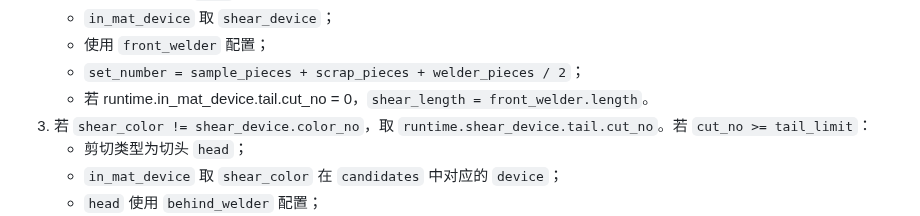
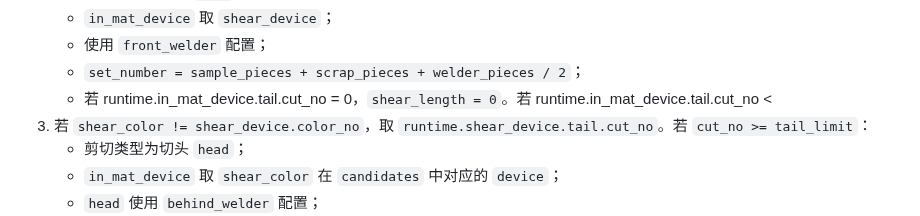
Before and after one commit to Meow-2/obsidian-next, a Markdown page: 数字钢卷/数字钢卷剪切算法3.0.md, the part around the change. Drawn GitHub-style.

Commit message:
Update from Sync Service

```diff
--- a/数字钢卷/数字钢卷剪切算法3.0.md
+++ b/数字钢卷/数字钢卷剪切算法3.0.md
@@ -70,7 +70,7 @@ tail_limit = front_welder.sample_pieces
    - `in_mat_device` 取 `shear_device`；
    - 使用 `front_welder` 配置；
    - `set_number = sample_pieces + scrap_pieces + welder_pieces / 2`；
-   - 若 runtime.in_mat_device.tail.cut_no = 0，`shear_length = front_welder.length`。
+   - 若 runtime.in_mat_device.tail.cut_no = 0，`shear_length = 0`。若 runtime.in_mat_device.tail.cut_no <
 1. 若 `shear_color != shear_device.color_no`，取 `runtime.shear_device.tail.cut_no`。若 `cut_no >= tail_limit`：
    - 剪切类型为切头 `head`；
    - `in_mat_device` 取 `shear_color` 在 `candidates` 中对应的 `device`；
```
